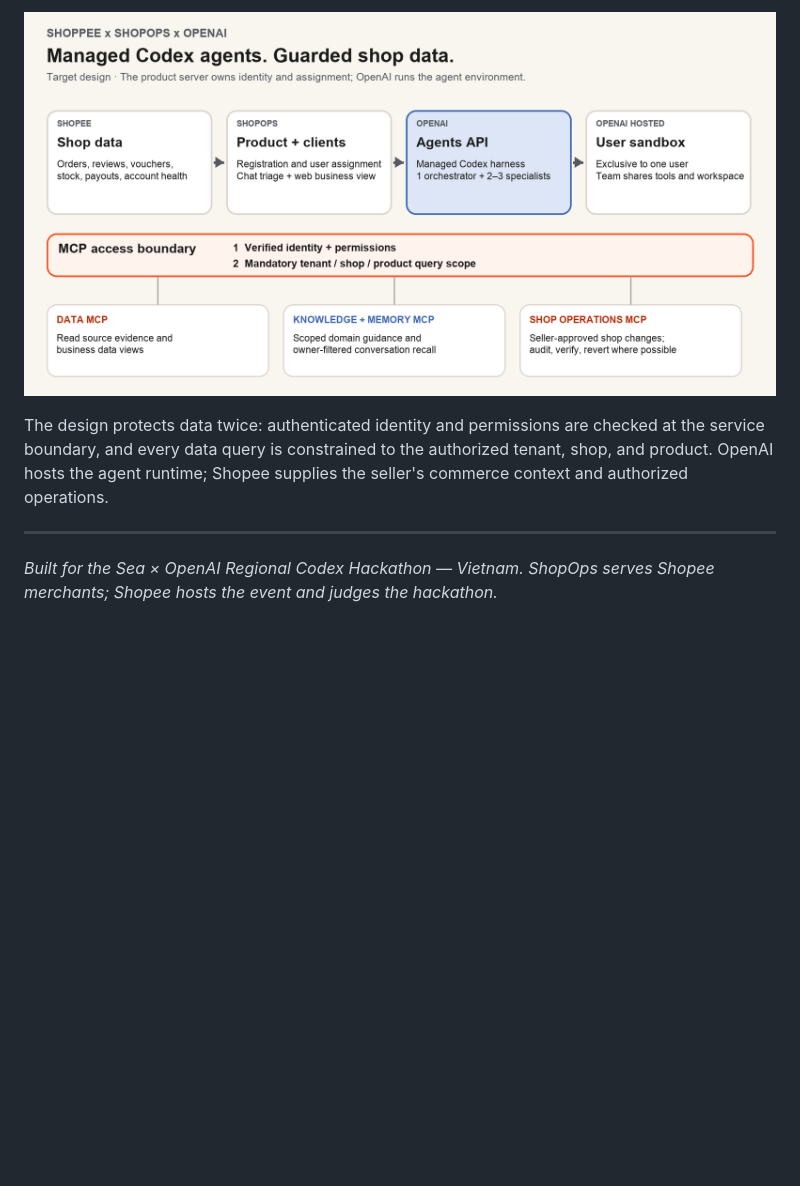
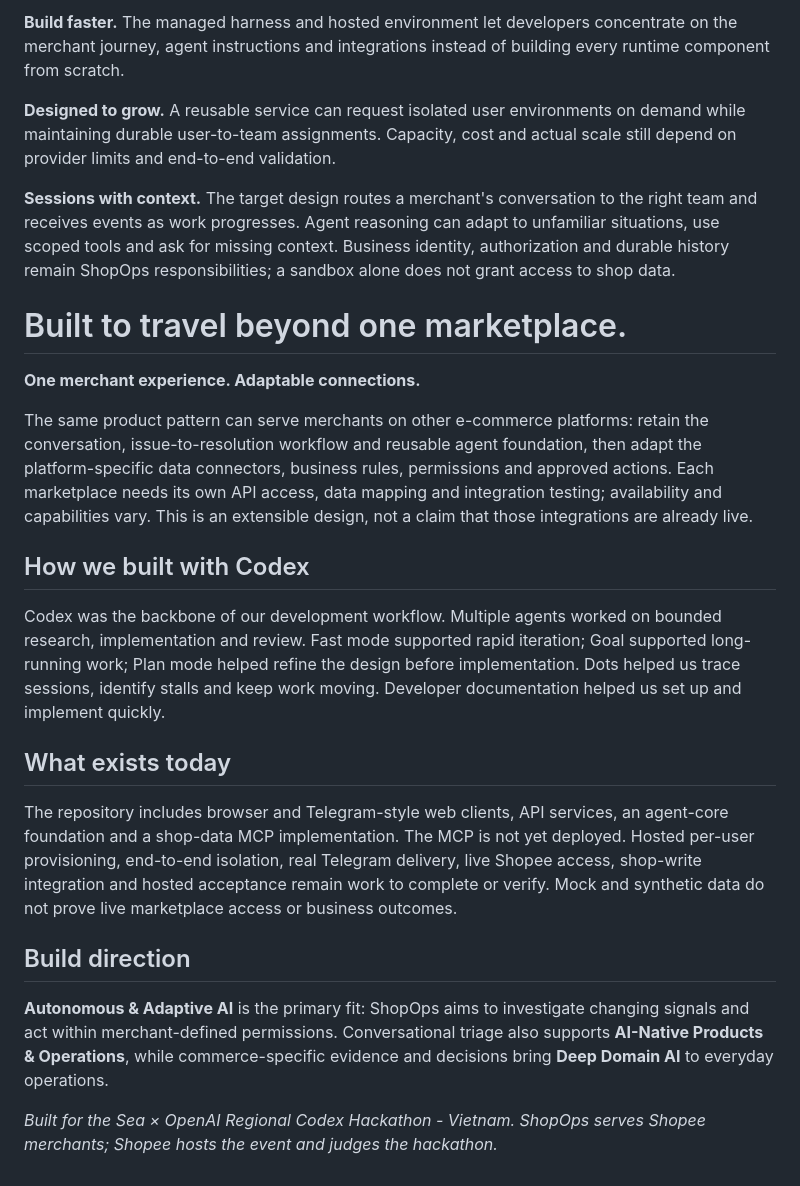
Before and after one commit to swe-squad/shopops2026, a Markdown page: docs/project-write-up.md, the part around the change printed below. Drawn GitHub-style; blank space fills up the shorter version.

```diff
--- a/docs/project-write-up.md
+++ b/docs/project-write-up.md
@@ -39,8 +46,28 @@ At runtime, the target design uses the OpenAI-managed Codex Agents API: one orch
 
-![ShopOps target system architecture](assets/project-write-up-architecture.png)
+**Build faster.** The managed harness and hosted environment let developers concentrate on the merchant journey, agent instructions and integrations instead of building every runtime component from scratch.
 
-The design protects data twice: authenticated identity and permissions are checked at the service boundary, and every data query is constrained to the authorized tenant, shop, and product. OpenAI hosts the agent runtime; Shopee supplies the seller's commerce context and authorized operations.
+**Designed to grow.** A reusable service can request isolated user environments on demand while maintaining durable user-to-team assignments. Capacity, cost and actual scale still depend on provider limits and end-to-end validation.
 
----
+**Sessions with context.** The target design routes a merchant's conversation to the right team and receives events as work progresses. Agent reasoning can adapt to unfamiliar situations, use scoped tools and ask for missing context. Business identity, authorization and durable history remain ShopOps responsibilities; a sandbox alone does not grant access to shop data.
 
-*Built for the Sea × OpenAI Regional Codex Hackathon — Vietnam. ShopOps serves Shopee merchants; Shopee hosts the event and judges the hackathon.*
+<!-- pagebreak -->
+
+# Built to travel beyond one marketplace.
+
+**One merchant experience. Adaptable connections.**
+
+The same product pattern can serve merchants on other e-commerce platforms: retain the conversation, issue-to-resolution workflow and reusable agent foundation, then adapt the platform-specific data connectors, business rules, permissions and approved actions. Each marketplace needs its own API access, data mapping and integration testing; availability and capabilities vary. This is an extensible design, not a claim that those integrations are already live.
+
+## How we built with Codex
+
+Codex was the backbone of our development workflow. Multiple agents worked on bounded research, implementation and review. Fast mode supported rapid iteration; Goal supported long-running work; Plan mode helped refine the design before implementation. Dots helped us trace sessions, identify stalls and keep work moving. Developer documentation helped us set up and implement quickly.
+
+## What exists today
+
+The repository includes browser and Telegram-style web clients, API services, an agent-core foundation and a shop-data MCP implementation. The MCP is not yet deployed. Hosted per-user provisioning, end-to-end isolation, real Telegram delivery, live Shopee access, shop-write integration and hosted acceptance remain work to complete or verify. Mock and synthetic data do not prove live marketplace access or business outcomes.
+
+## Build direction
+
+**Autonomous & Adaptive AI** is the primary fit: ShopOps aims to investigate changing signals and act within merchant-defined permissions. Conversational triage also supports **AI-Native Products & Operations**, while commerce-specific evidence and decisions bring **Deep Domain AI** to everyday operations.
+
+*Built for the Sea × OpenAI Regional Codex Hackathon - Vietnam. ShopOps serves Shopee merchants; Shopee hosts the event and judges the hackathon.*
```
Also changed, not shown: other parts of docs/project-write-up.md (+26 -19 lines), docs/assets/managed-agents-runtime-architecture.png (added), 1 other file.
